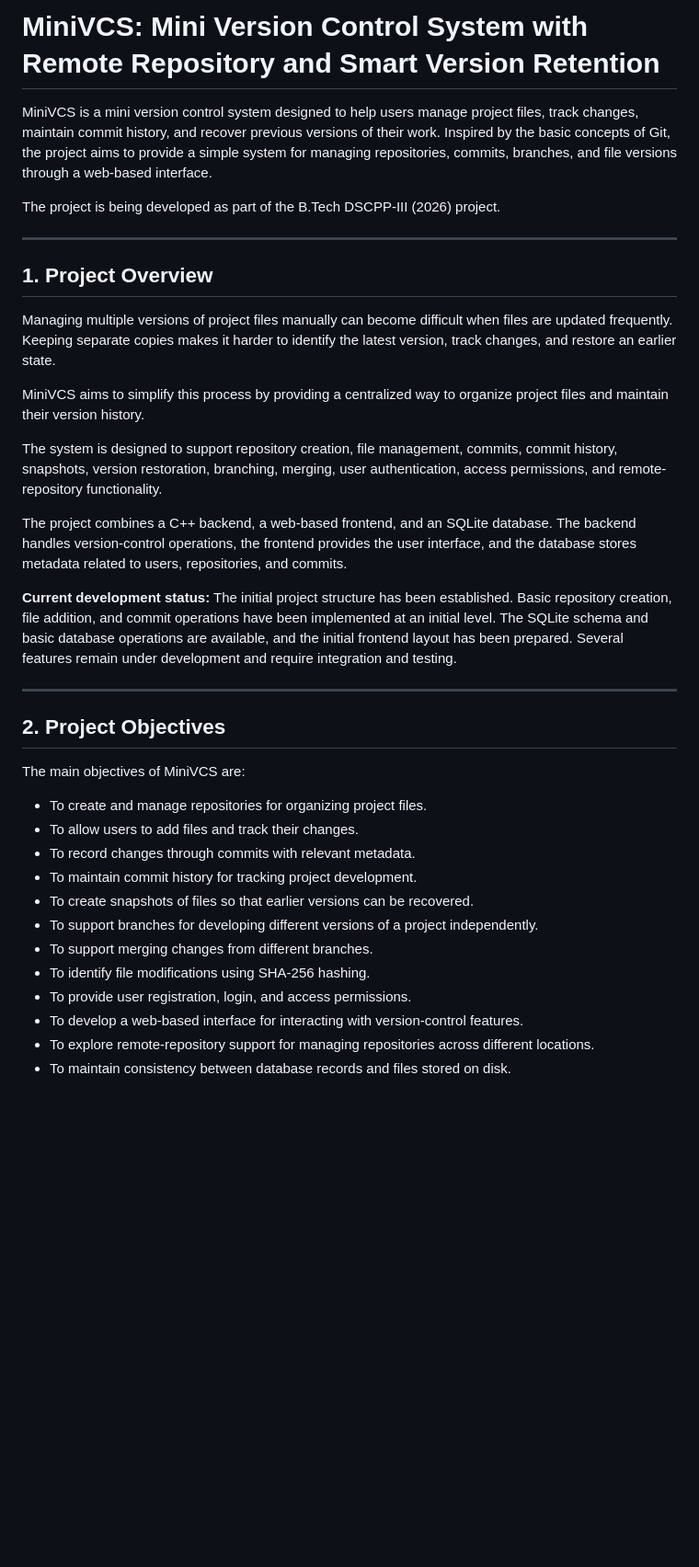
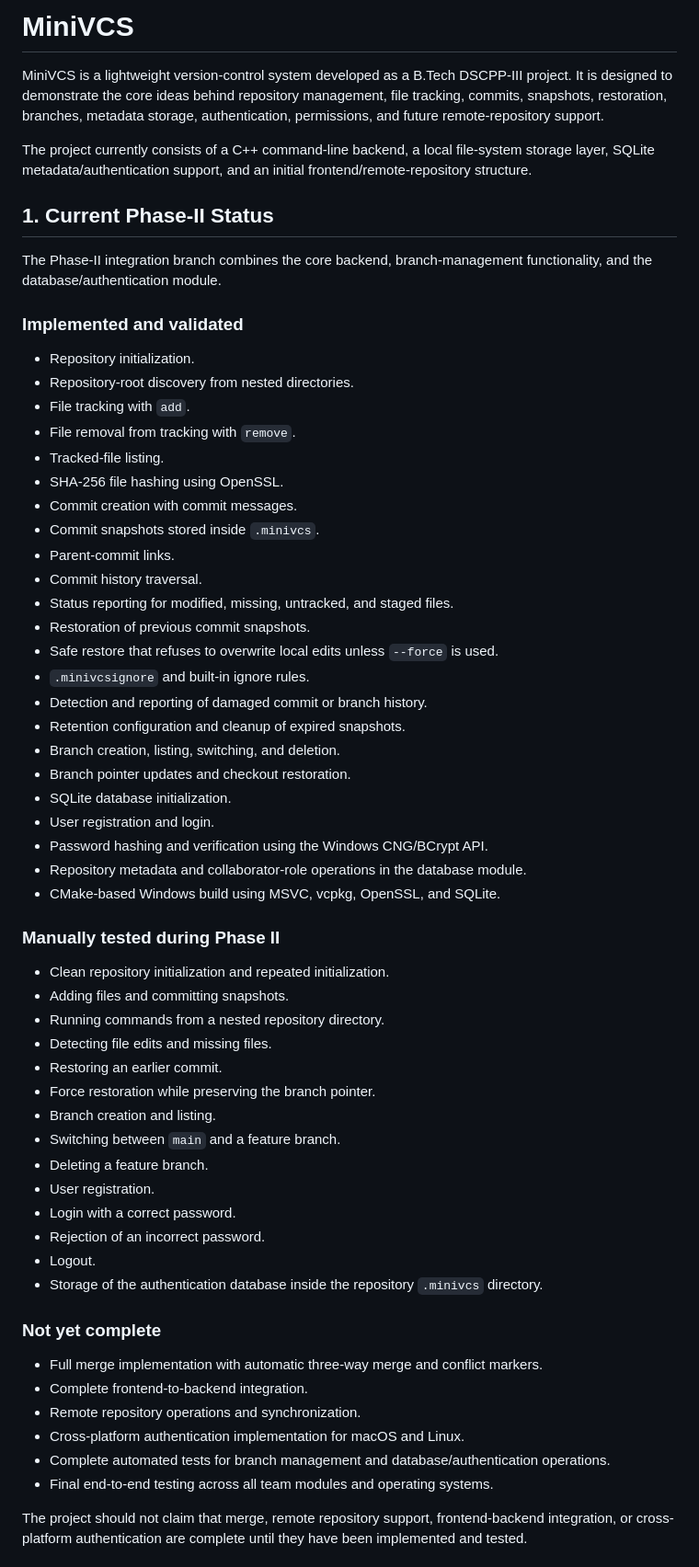
Before and after one commit to Rashi61/MINI_VCS, a Markdown page: README.md, the part around one of its changes. Shown at 92% size. GitHub-like rendering; blank space fills up the shorter version.

Commit message:
Document Phase II implementation and validation

```diff
--- a/README.md
+++ b/README.md
@@ -1,39 +1,64 @@
-# MiniVCS: Mini Version Control System with Remote Repository and Smart Version Retention
+# MiniVCS
 
-MiniVCS is a mini version control system designed to help users manage project files, track changes, maintain commit history, and recover previous versions of their work. Inspired by the basic concepts of Git, the project aims to provide a simple system for managing repositories, commits, branches, and file versions through a web-based interface.
+MiniVCS is a lightweight version-control system developed as a B.Tech DSCPP-III project. It is designed to demonstrate the core ideas behind repository management, file tracking, commits, snapshots, restoration, branches, metadata storage, authentication, permissions, and future remote-repository support.
 
-The project is being developed as part of the B.Tech DSCPP-III (2026) project.
+The project currently consists of a C++ command-line backend, a local file-system storage layer, SQLite metadata/authentication support, and an initial frontend/remote-repository structure.
 
----
+## 1. Current Phase-II Status
 
-## 1. Project Overview
+The Phase-II integration branch combines the core backend, branch-management functionality, and the database/authentication module.
 
-Managing multiple versions of project files manually can become difficult when files are updated frequently. Keeping separate copies makes it harder to identify the latest version, track changes, and restore an earlier state.
+### Implemented and validated
 
-MiniVCS aims to simplify this process by providing a centralized way to organize project files and maintain their version history.
+- Repository initialization.
+- Repository-root discovery from nested directories.
+- File tracking with `add`.
+- File removal from tracking with `remove`.
+- Tracked-file listing.
+- SHA-256 file hashing using OpenSSL.
+- Commit creation with commit messages.
+- Commit snapshots stored inside `.minivcs`.
+- Parent-commit links.
+- Commit history traversal.
+- Status reporting for modified, missing, untracked, and staged files.
+- Restoration of previous commit snapshots.
+- Safe restore that refuses to overwrite local edits unless `--force` is used.
+- `.minivcsignore` and built-in ignore rules.
+- Detection and reporting of damaged commit or branch history.
+- Retention configuration and cleanup of expired snapshots.
+- Branch creation, listing, switching, and deletion.
+- Branch pointer updates and checkout restoration.
+- SQLite database initialization.
+- User registration and login.
+- Password hashing and verification using the Windows CNG/BCrypt API.
+- Repository metadata and collaborator-role operations in the database module.
+- CMake-based Windows build using MSVC, vcpkg, OpenSSL, and SQLite.
 
-The system is designed to support repository creation, file management, commits, commit history, snapshots, version restoration, branching, merging, user authentication, access permissions, and remote-repository functionality.
+### Manually tested during Phase II
 
-The project combines a C++ backend, a web-based frontend, and an SQLite database. The backend handles version-control operations, the frontend provides the user interface, and the database stores metadata related to users, repositories, and commits.
+- Clean repository initialization and repeated initialization.
+- Adding files and committing snapshots.
+- Running commands from a nested repository directory.
+- Detecting file edits and missing files.
+- Restoring an earlier commit.
+- Force restoration while preserving the branch pointer.
+- Branch creation and listing.
+- Switching between `main` and a feature branch.
+- Deleting a feature branch.
+- User registration.
+- Login with a correct password.
+- Rejection of an incorrect password.
+- Logout.
+- Storage of the authentication database inside the repository `.minivcs` directory.
 
-**Current development status:** The initial project structure has been established. Basic repository creation, file addition, and commit operations have been implemented at an initial level. The SQLite schema and basic database operations are available, and the initial frontend layout has been prepared. Several features remain under development and require integration and testing.
+### Not yet complete
 
----
+- Full merge implementation with automatic three-way merge and conflict markers.
+- Complete frontend-to-backend integration.
+- Remote repository operations and synchronization.
+- Cross-platform authentication implementation for macOS and Linux.
+- Complete automated tests for branch management and database/authentication operations.
+- Final end-to-end testing across all team modules and operating systems.
 
-## 2. Project Objectives
+The project should not claim that merge, remote repository support, frontend-backend integration, or cross-platform authentication are complete until they have been implemented and tested.
 
-The main objectives of MiniVCS are:
-
-- To create and manage repositories for organizing project files.
-- To allow users to add files and track their changes.
-- To record changes through commits with relevant metadata.
-- To maintain commit history for tracking project development.
-- To create snapshots of files so that earlier versions can be recovered.
-- To support branches for developing different versions of a project independently.
-- To support merging changes from different branches.
-- To identify file modifications using SHA-256 hashing.
-- To provide user registration, login, and access permissions.
-- To develop a web-based interface for interacting with version-control features.
-- To explore remote-repository support for managing repositories across different locations.
-- To maintain consistency between database records and files stored on disk.
-
```
Also changed, not shown: other parts of README.md (+368 -252 lines).
